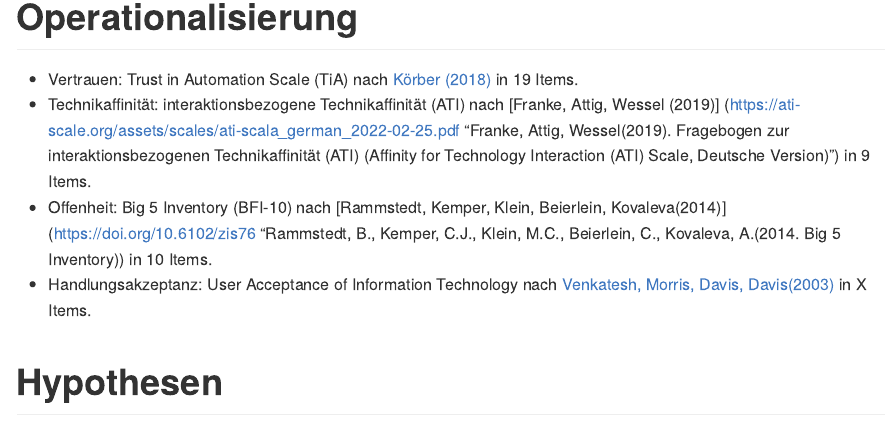
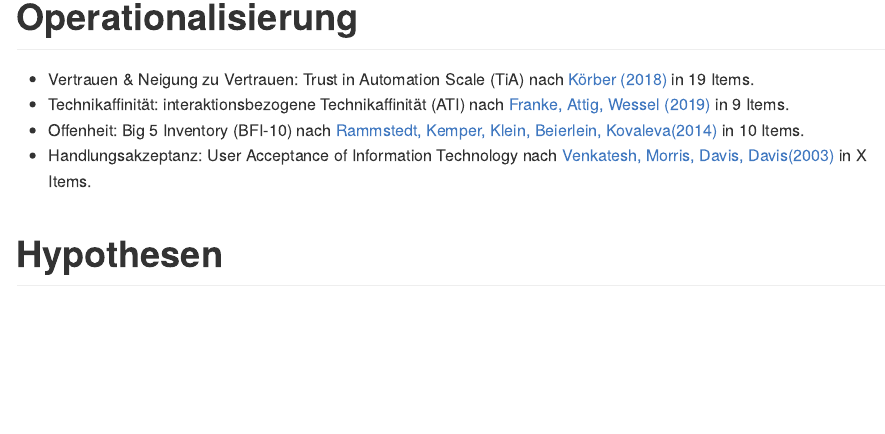
Before and after one commit to rwth-comm/WS2425Gruppe1, an R Markdown document (Readme.Rmd): the page in a window 1100 px wide, from 570 px down. The pictures show the output file Readme.md that the author committed with the source, drawn offline in the style of GitHub.

Commit message:
Links angepasst

```diff
--- a/Readme.Rmd
+++ b/Readme.Rmd
@@ -20,11 +20,10 @@ date: "2024-10-24"
 
 # Operationalisierung
 
-* Vertrauen: Trust in Automation Scale (TiA) nach [Körber (2018)](https://link.springer.com/chapter/10.1007/978-3-319-96074-6_2 "Körber, M.(2018. Theoretical Considerations and Development of a Questionnaire to Measure Trust in Automation. In: Proceedings of the 20th Congress of the International Ergonomics Association (IEA 2018), Springer, Cham.") in 19 Items.
-* Technikaffinität: interaktionsbezogene Technikaffinität (ATI) nach [Franke, Attig, Wessel (2019)] (https://ati-scale.org/assets/scales/ati-scala_german_2022-02-25.pdf "Franke, Attig, Wessel(2019). Fragebogen zur interaktionsbezogenen Technikaffinität (ATI)
-(Affinity for Technology Interaction (ATI) Scale, Deutsche Version)") in 9 Items.
-* Offenheit: Big 5 Inventory (BFI-10) nach [Rammstedt, Kemper, Klein, Beierlein, Kovaleva(2014)](https://doi.org/10.6102/zis76 "Rammstedt, B., Kemper, C.J., Klein, M.C., Beierlein, C., Kovaleva, A.(2014. Big 5 Inventory)) in 10 Items.
-* Handlungsakzeptanz: User Acceptance of Information Technology nach [Venkatesh, Morris, Davis, Davis(2003)](https://www.jstor.org/stable/30036540 Venkatesh, Morris, Davis, Davis(2003). User Acceptance of Information Technology.) in X Items.
+* Vertrauen & Neigung zu Vertrauen: Trust in Automation Scale (TiA) nach [Körber (2018)](https://link.springer.com/chapter/10.1007/978-3-319-96074-6_2 "Körber, M.(2018. Theoretical Considerations and Development of a Questionnaire to Measure Trust in Automation. In: Proceedings of the 20th Congress of the International Ergonomics Association (IEA 2018), Springer, Cham.") in 19 Items.
+* Technikaffinität: interaktionsbezogene Technikaffinität (ATI) nach [Franke, Attig, Wessel (2019)](https://ati-scale.org/assets/scales/ati-scala_german_2022-02-25.pdf "Franke, Attig, Wessel(2019. Fragebogen zur interaktionsbezogenen Technikaffinität (ATI) (Affinity for Technology (ATI)Scale, Deutsche Version))") in 9 Items.
+* Offenheit: Big 5 Inventory (BFI-10) nach [Rammstedt, Kemper, Klein, Beierlein, Kovaleva(2014)](https://doi.org/10.6102/zis76 "Rammstedt, B., Kemper, C.J., Klein, M.C., Beierlein, C., Kovaleva, A.(2014. Big 5 Inventory)") in 10 Items.
+* Handlungsakzeptanz: User Acceptance of Information Technology nach [Venkatesh, Morris, Davis, Davis(2003)](https://www.jstor.org/stable/30036540 "Venkatesh, Morris, Davis, Davis(2003. User Acceptance of Information Technology.") in X Items.
 
 # Hypothesen
 
```
Also changed, not shown: Readme.md.
